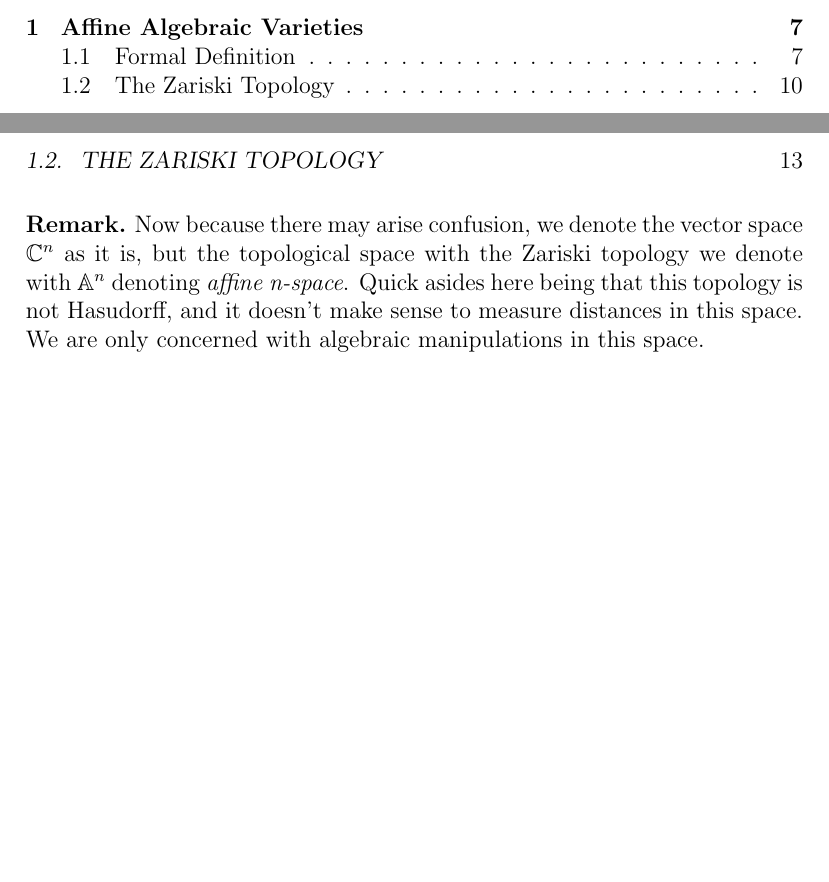
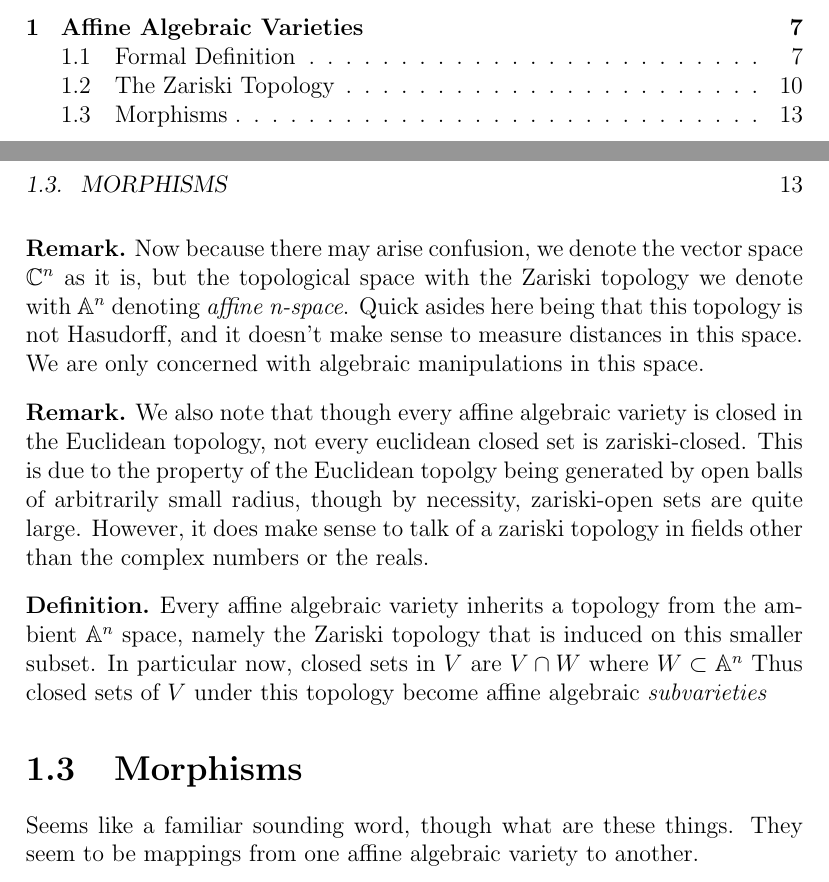
Before and after one commit to octocat8/MastersNotes, a LaTeX book (AlgebraicGeometry1/LaelNotes.tex): two parts of pages 5 and 13 of 13, joined at a grey line, cut so that both start at the same text, the shorter picture padded with empty space. Compiled offline with pdfLaTeX.

Commit message:
Updates Algebraic Geometry Notes. Break for the day

```diff
--- a/AlgebraicGeometry1/LaelNotes.tex
+++ b/AlgebraicGeometry1/LaelNotes.tex
@@ -146,4 +146,13 @@ Now we can begin to proceed with our construction of a topology on affine algebr
 \begin{rem}
     Now because there may arise confusion, we denote the vector space $\mathbb{C}^n$ as it is, but the topological space with the Zariski topology we denote with $\mathbb{A}^n$ denoting \textit{affine n-space}. Quick asides here being that this topology is not Hasudorff, and it doesn't make sense to measure distances in this space. We are only concerned with algebraic manipulations in this space.
 \end{rem}
+\begin{rem}
+    We also note that though every affine algebraic variety is closed in the Euclidean topology, not every euclidean closed set is zariski-closed. This is due to the property of the Euclidean topolgy being generated by open balls of arbitrarily small radius, though by necessity, zariski-open sets are quite large. However, it does make sense to talk of a zariski topology in fields other than the complex numbers or the reals.
+\end{rem}
+\begin{defn}
+    Every affine algebraic variety inherits a topology from the ambient $\mathbb{A}^n$ space, namely the Zariski topology that is induced on this smaller subset. In particular now, closed sets in $V$ are $V \cap W$ where $W \subset \mathbb{A}^n$ Thus closed sets of $V$ under this topology become affine algebraic \textit{subvarieties}
+\end{defn}
+
+\section{Morphisms}
+Seems like a familiar sounding word, though what are these things. They seem to be mappings from one affine algebraic variety to another.
 \end{document}
```
Also changed, not shown: AlgebraicGeometry1/LaelNotes.pdf, 3 other files.
